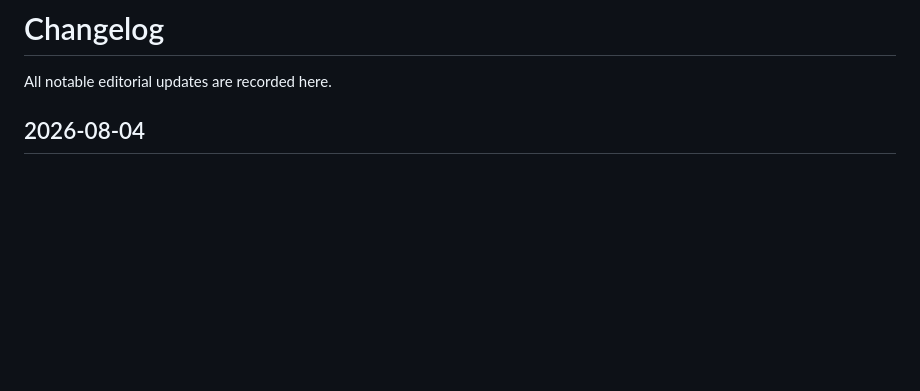
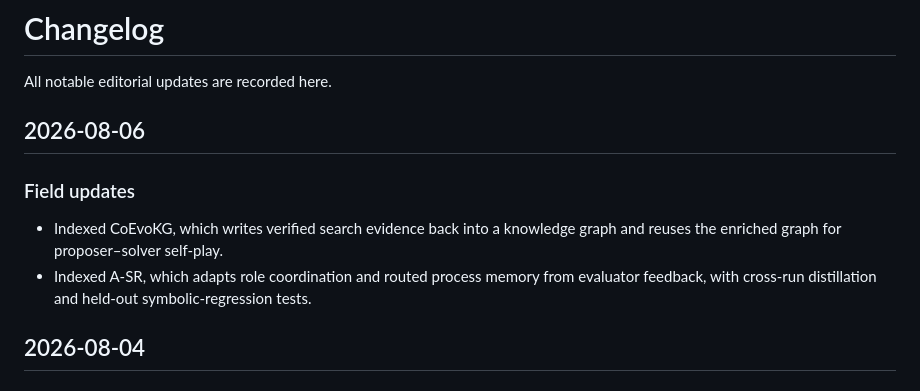
Before and after one commit to YuxingLu613/awesome-agentic-evolution, a Markdown page: CHANGELOG.md, the part around the change. GitHub-like rendering; blank space fills up the shorter version.

```diff
--- a/CHANGELOG.md
+++ b/CHANGELOG.md
@@ -1,6 +1,16 @@
 # Changelog
 
 All notable editorial updates are recorded here.
+
+## 2026-08-06
+
+### Field updates
+
+- Indexed CoEvoKG, which writes verified search evidence back into a knowledge
+  graph and reuses the enriched graph for proposer–solver self-play.
+- Indexed A-SR, which adapts role coordination and routed process memory from
+  evaluator feedback, with cross-run distillation and held-out
+  symbolic-regression tests.
 
 ## 2026-08-04
 
```
Also changed, not shown: README.md (+10 -1 lines).
